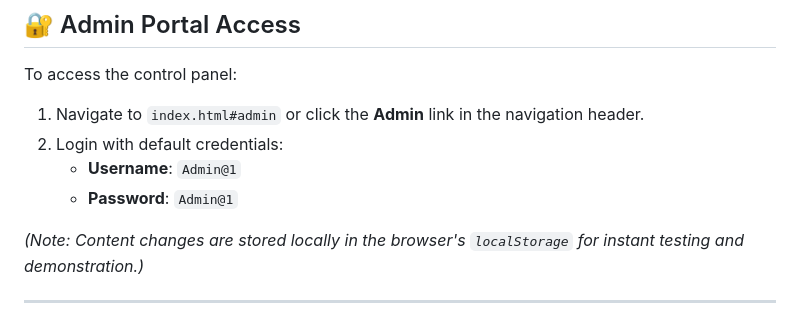
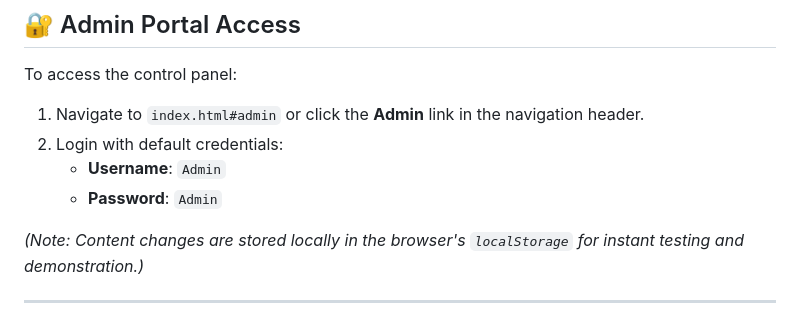
Before and after one commit to dalwinder0008/Wedding_planner, a Markdown page: README.md, the part around the change. Rendered like a GitHub page.

```diff
--- a/README.md
+++ b/README.md
@@ -59,8 +59,8 @@ The project uses a clean, modular frontend architecture without heavy frameworks
 To access the control panel:
 1. Navigate to `index.html#admin` or click the **Admin** link in the navigation header.
 2. Login with default credentials:
-   - **Username**: `Admin@1`
-   - **Password**: `Admin@1`
+   - **Username**: `Admin`
+   - **Password**: `Admin`
 
 *(Note: Content changes are stored locally in the browser's `localStorage` for instant testing and demonstration.)*
 
```
